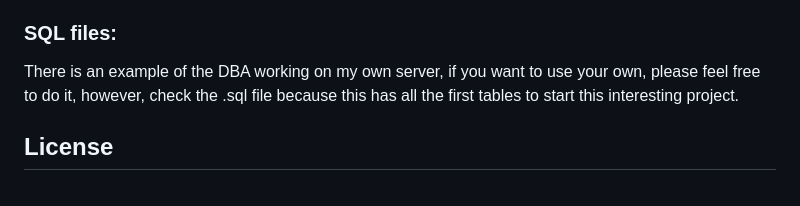
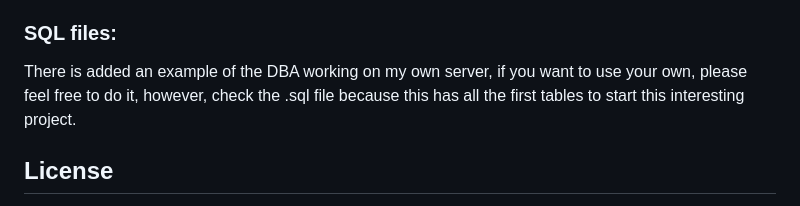
Before and after one commit to ThisIsAntonio/Sociolingo, a Markdown page: README.md, the part around the change. GitHub-like rendering.

```diff
--- a/README.md
+++ b/README.md
@@ -75,7 +75,8 @@ note: right now, I've deployed a node server to check how works the app, however
 
 ### SQL files:
 
-There is an example of the DBA working on my own server, if you want to use your own, please feel free to do it, however, check the .sql file because this has all the first tables to start this interesting project.
+There is added an example of the DBA working on my own server, if you want to use your own, please feel free to do it, however, check the .sql file because this has all the first tables to start this interesting project.
+
 
 ## License
 
```
